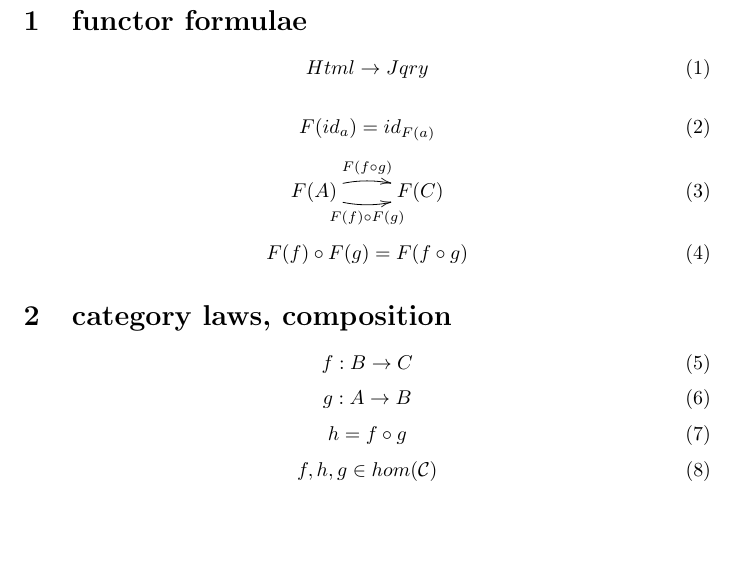
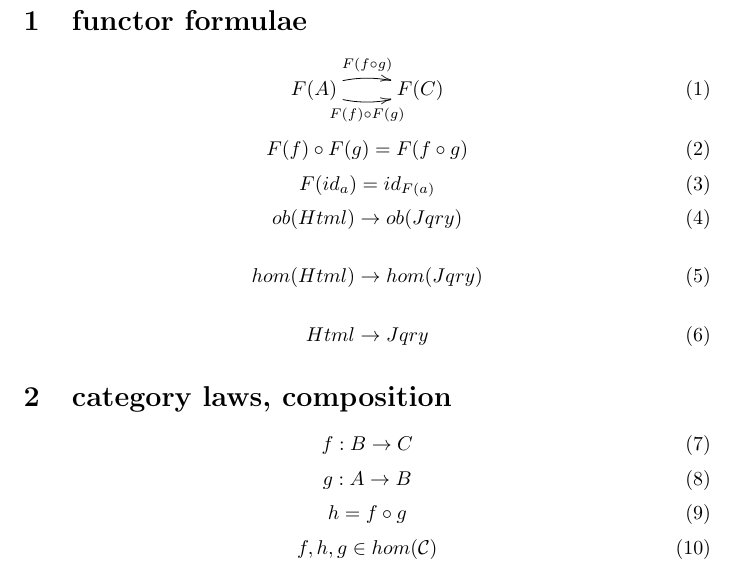
Before and after one commit to johnbender/applications-cat-theory, a LaTeX document (poster/diagrams.tex): part of page 1 of 2, cut so that both start at the same text, the shorter picture padded with empty space. Compiled offline with pdfLaTeX.

Commit message:
alter diagrams and poster title

```diff
--- a/poster/diagrams.tex
+++ b/poster/diagrams.tex
@@ -17,18 +17,26 @@
 \tikzstyle{protolookup}=[->, -to, thick]
 
 \section{functor formulae}
-\begin{equation} \label{eq:functor-html-jqry}
-Html \to Jqry
-\end{equation}
 
-\begin{equation} \label{eq:functor-id}
-  F(id_{a}) = id_{F(a)}
-\end{equation}
 \begin{equation} \label{eq:functor-arrows}
   \xymatrix{ F(A) \ar@/^/[r]^{F(f \circ g)} \ar@/_/[r]_{F(f) \circ F(g)} & F(C) }
 \end{equation}
 \begin{equation} \label{eq:functor-equate}
   F(f) \circ F(g) = F(f \circ g)
+\end{equation}
+\begin{equation} \label{eq:functor-id}
+  F(id_{a}) = id_{F(a)}
+\end{equation}
+\begin{equation} \label{eq:functor-html-jqry}
+ob(Html) \to ob(Jqry)
+\end{equation}
+
+\begin{equation} \label{eq:functor-html-jqry}
+hom(Html) \to hom(Jqry)
+\end{equation}
+
+\begin{equation} \label{eq:functor-html-jqry}
+Html \to Jqry
 \end{equation}
 
 \section{category laws, composition}
```
Also changed, not shown: 1 other file.
